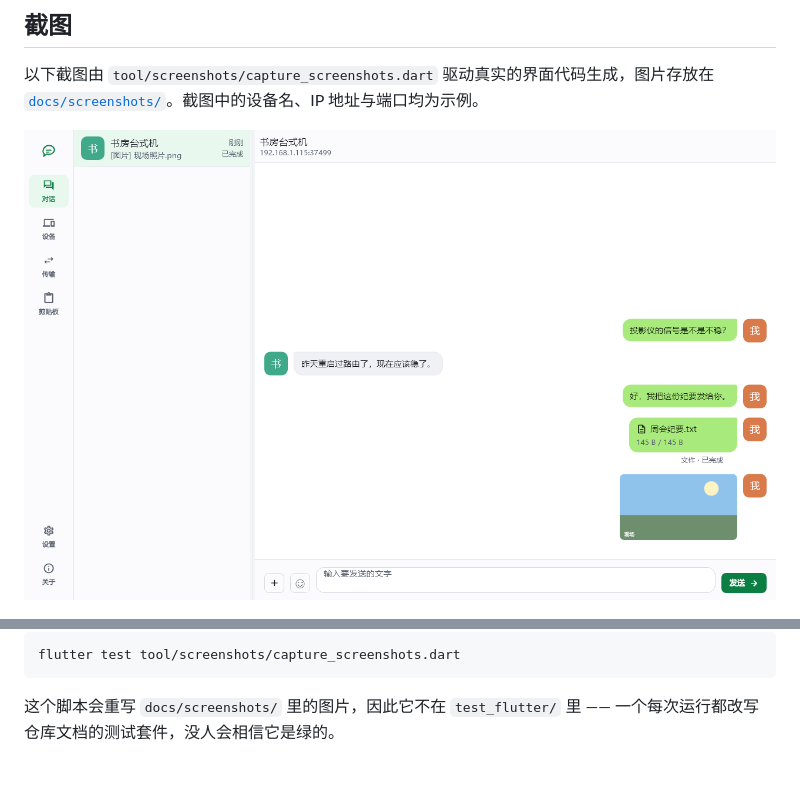
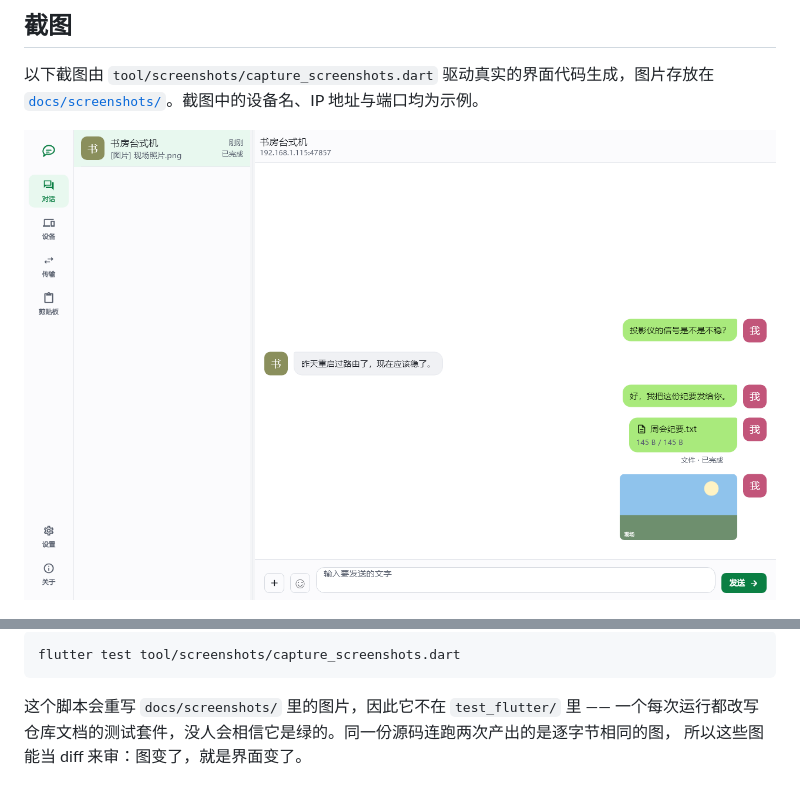
Before and after one commit to menghun3-cn/zhu-ye-local-im, a Markdown page: README.md, 2 parts joined by grey strips. Rendered like a GitHub page; pictures changed too: docs/screenshots/conversation.png.

````diff
--- a/README.md
+++ b/README.md
@@ -55,4 +55,5 @@ flutter test tool/screenshots/capture_screenshots.dart
 ```
 
 这个脚本会重写 `docs/screenshots/` 里的图片，因此它不在 `test_flutter/` 里 —— 一个每次运行都改写
-仓库文档的测试套件，没人会相信它是绿的。
+仓库文档的测试套件，没人会相信它是绿的。同一份源码连跑两次产出的是逐字节相同的图，
+所以这些图能当 diff 来审：图变了，就是界面变了。
````
Also changed, not shown: docs/screenshots/clipboard.png, docs/screenshots/devices.png, docs/screenshots/settings.png, 6 other files.
